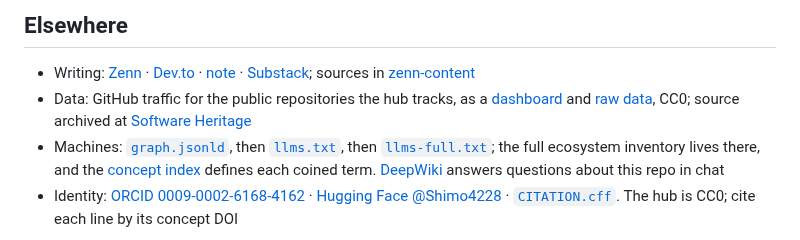
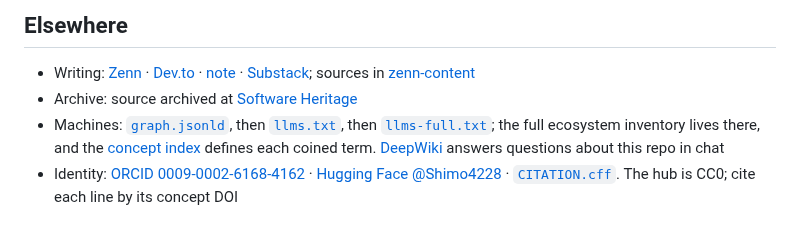
Before and after one commit to shimo4228/shimo4228, a Markdown page: README.md, the part around the change. Rendered like a GitHub page.

```diff
--- a/README.md
+++ b/README.md
@@ -35,6 +35,6 @@ The three agent-design lines share one claim, [value-layer harness engineering](
 ## Elsewhere
 
 - Writing: [Zenn](https://zenn.dev/shimo4228) · [Dev.to](https://dev.to/shimo4228) · [note](https://note.com/shimo4228) · [Substack](https://substack.com/@shimo4228); sources in [zenn-content](https://github.com/shimo4228/zenn-content)
-- Data: GitHub traffic for the public repositories the hub tracks, as a [dashboard](https://shimo4228.github.io/shimo4228/traffic/dashboard/) and [raw data](traffic/), CC0; source archived at [Software Heritage](https://archive.softwareheritage.org/browse/origin/?origin_url=https://github.com/shimo4228/shimo4228)
+- Archive: source archived at [Software Heritage](https://archive.softwareheritage.org/browse/origin/?origin_url=https://github.com/shimo4228/shimo4228)
 - Machines: [`graph.jsonld`](graph.jsonld), then [`llms.txt`](llms.txt), then [`llms-full.txt`](llms-full.txt); the full ecosystem inventory lives there, and the [concept index](https://shimo4228.github.io/shimo4228/concepts/) defines each coined term. [DeepWiki](https://deepwiki.com/shimo4228/shimo4228) answers questions about this repo in chat
 - Identity: [ORCID 0009-0002-6168-4162](https://orcid.org/0009-0002-6168-4162) · [Hugging Face @Shimo4228](https://huggingface.co/Shimo4228) · [`CITATION.cff`](CITATION.cff). The hub is CC0; cite each line by its concept DOI
```
Also changed, not shown: README.ja.md (+1 -1 lines).
